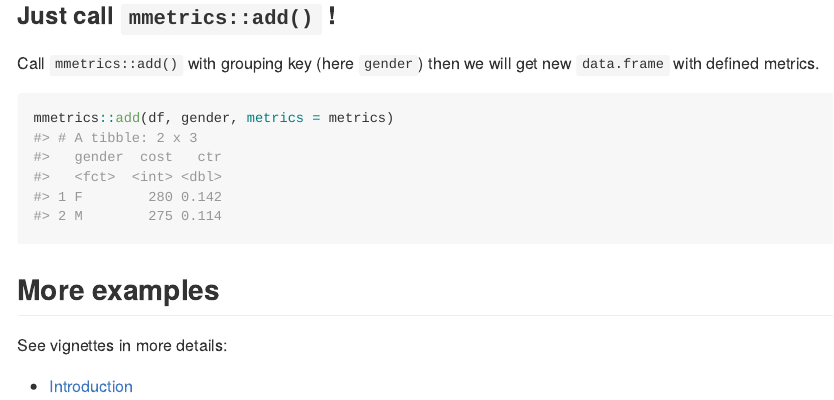
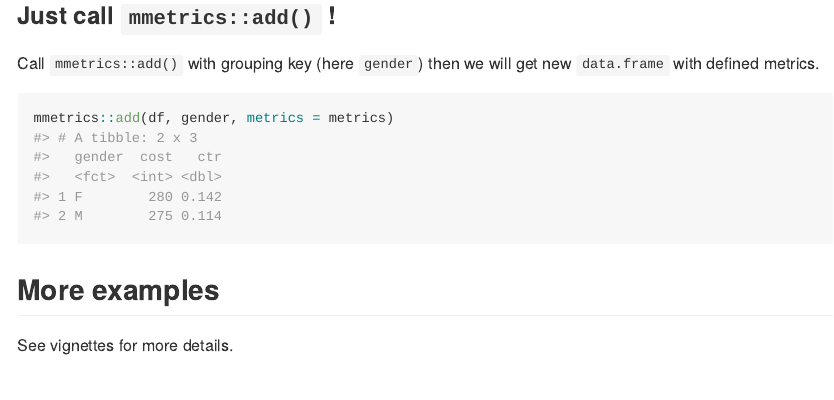
Before and after one commit to y-bar/mmetrics, an R Markdown document (README.Rmd): the page in a window 1100 px wide, from 1160 px down. The pictures show the output file README.md that the author committed with the source, drawn offline in the style of GitHub; badge pictures from the web are left out.

Commit message:
Reflect review

````diff
--- a/README.Rmd
+++ b/README.Rmd
@@ -63,6 +63,5 @@ mmetrics::add(df, gender, metrics = metrics)
 ```
 
 ## More examples
-See vignettes in more details:
 
-- [Introduction](https://cran.r-project.org/web/packages/mmetrics/vignettes/introduction.html)
+See vignettes for more details.
````
Also changed, not shown: README.md.
